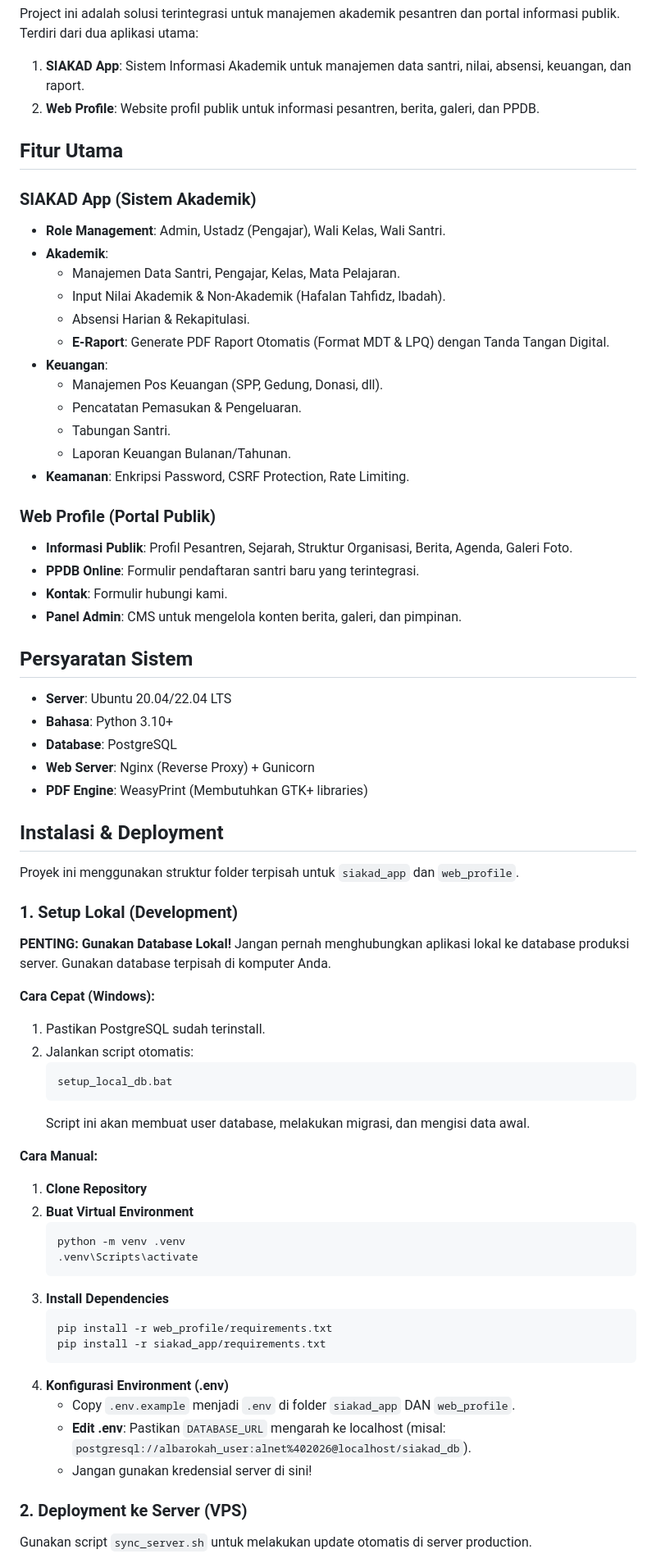
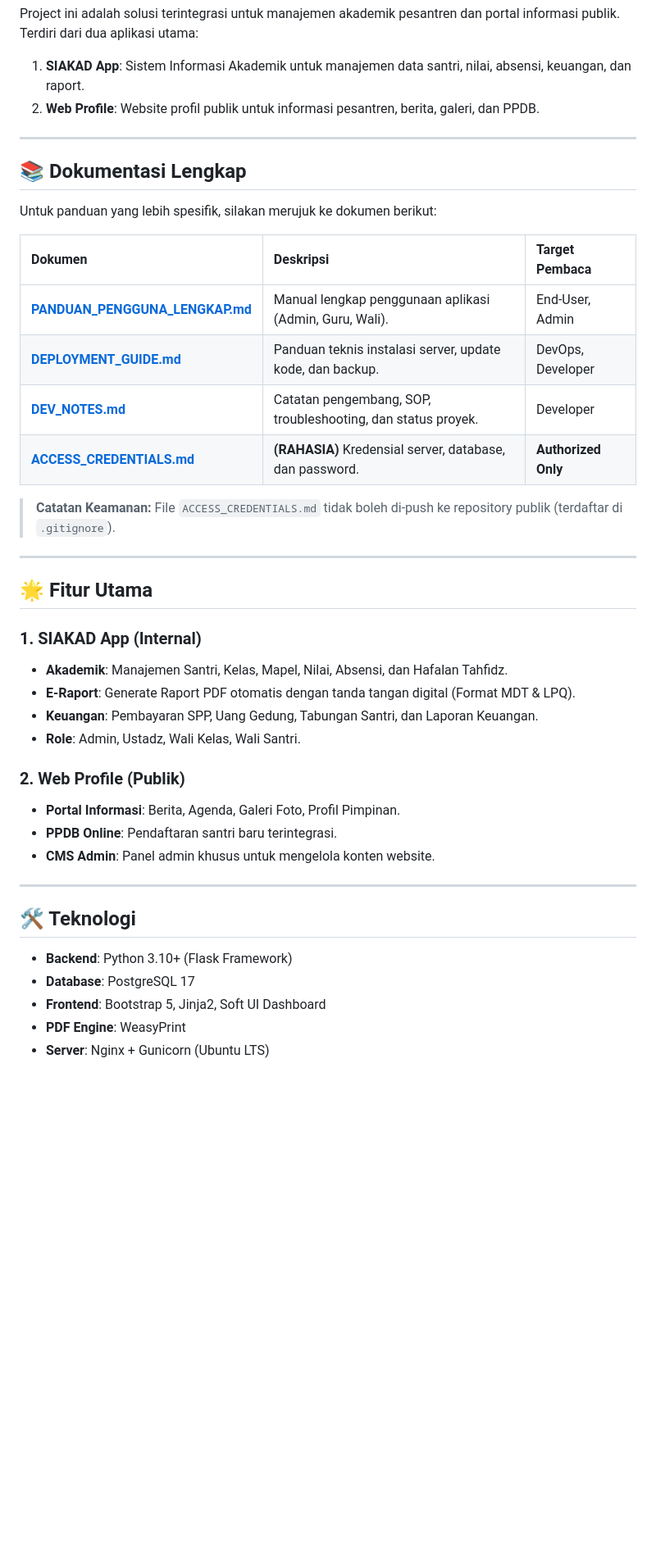
Before and after one commit to Sandiman184/Albarokah-SIAKAD, a Markdown page: README.md, the part around one of its changes. Shown at 82% size. GitHub-like rendering; blank space fills up the shorter version.

Commit message:
docs: update README with comprehensive documentation structure

````diff
--- a/README.md
+++ b/README.md
@@ -4,70 +4,43 @@ Project ini adalah solusi terintegrasi untuk manajemen akademik pesantren dan po
 1.  **SIAKAD App**: Sistem Informasi Akademik untuk manajemen data santri, nilai, absensi, keuangan, dan raport.
 2.  **Web Profile**: Website profil publik untuk informasi pesantren, berita, galeri, dan PPDB.
 
-## Fitur Utama
+---
 
-### SIAKAD App (Sistem Akademik)
-*   **Role Management**: Admin, Ustadz (Pengajar), Wali Kelas, Wali Santri.
-*   **Akademik**:
-    *   Manajemen Data Santri, Pengajar, Kelas, Mata Pelajaran.
-    *   Input Nilai Akademik & Non-Akademik (Hafalan Tahfidz, Ibadah).
-    *   Absensi Harian & Rekapitulasi.
-    *   **E-Raport**: Generate PDF Raport Otomatis (Format MDT & LPQ) dengan Tanda Tangan Digital.
-*   **Keuangan**:
-    *   Manajemen Pos Keuangan (SPP, Gedung, Donasi, dll).
-    *   Pencatatan Pemasukan & Pengeluaran.
-    *   Tabungan Santri.
-    *   Laporan Keuangan Bulanan/Tahunan.
-*   **Keamanan**: Enkripsi Password, CSRF Protection, Rate Limiting.
+## 📚 Dokumentasi Lengkap
 
-### Web Profile (Portal Publik)
-*   **Informasi Publik**: Profil Pesantren, Sejarah, Struktur Organisasi, Berita, Agenda, Galeri Foto.
-*   **PPDB Online**: Formulir pendaftaran santri baru yang terintegrasi.
-*   **Kontak**: Formulir hubungi kami.
-*   **Panel Admin**: CMS untuk mengelola konten berita, galeri, dan pimpinan.
+Untuk panduan yang lebih spesifik, silakan merujuk ke dokumen berikut:
 
-## Persyaratan Sistem
+| Dokumen | Deskripsi | Target Pembaca |
+| :--- | :--- | :--- |
+| **[PANDUAN_PENGGUNA_LENGKAP.md](PANDUAN_PENGGUNA_LENGKAP.md)** | Manual lengkap penggunaan aplikasi (Admin, Guru, Wali). | End-User, Admin |
+| **[DEPLOYMENT_GUIDE.md](DEPLOYMENT_GUIDE.md)** | Panduan teknis instalasi server, update kode, dan backup. | DevOps, Developer |
+| **[DEV_NOTES.md](DEV_NOTES.md)** | Catatan pengembang, SOP, troubleshooting, dan status proyek. | Developer |
+| **[ACCESS_CREDENTIALS.md](ACCESS_CREDENTIALS.md)** | **(RAHASIA)** Kredensial server, database, dan password. | **Authorized Only** |
 
-*   **Server**: Ubuntu 20.04/22.04 LTS
-*   **Bahasa**: Python 3.10+
-*   **Database**: PostgreSQL
-*   **Web Server**: Nginx (Reverse Proxy) + Gunicorn
-*   **PDF Engine**: WeasyPrint (Membutuhkan GTK+ libraries)
+> **Catatan Keamanan:** File `ACCESS_CREDENTIALS.md` tidak boleh di-push ke repository publik (terdaftar di `.gitignore`).
 
-## Instalasi & Deployment
+---
 
-Proyek ini menggunakan struktur folder terpisah untuk `siakad_app` dan `web_profile`.
+## 🌟 Fitur Utama
 
-### 1. Setup Lokal (Development)
+### 1. SIAKAD App (Internal)
+*   **Akademik**: Manajemen Santri, Kelas, Mapel, Nilai, Absensi, dan Hafalan Tahfidz.
+*   **E-Raport**: Generate Raport PDF otomatis dengan tanda tangan digital (Format MDT & LPQ).
+*   **Keuangan**: Pembayaran SPP, Uang Gedung, Tabungan Santri, dan Laporan Keuangan.
+*   **Role**: Admin, Ustadz, Wali Kelas, Wali Santri.
 
-**PENTING: Gunakan Database Lokal!**
-Jangan pernah menghubungkan aplikasi lokal ke database produksi server. Gunakan database terpisah di komputer Anda.
+### 2. Web Profile (Publik)
+*   **Portal Informasi**: Berita, Agenda, Galeri Foto, Profil Pimpinan.
+*   **PPDB Online**: Pendaftaran santri baru terintegrasi.
+*   **CMS Admin**: Panel admin khusus untuk mengelola konten website.
 
-**Cara Cepat (Windows):**
-1.  Pastikan PostgreSQL sudah terinstall.
-2.  Jalankan script otomatis:
-    ```bash
-    setup_local_db.bat
-    ```
-    Script ini akan membuat user database, melakukan migrasi, dan mengisi data awal.
+---
 
-**Cara Manual:**
-1.  **Clone Repository**
-2.  **Buat Virtual Environment**
-    ```bash
-    python -m venv .venv
-    .venv\Scripts\activate
-    ```
-3.  **Install Dependencies**
-    ```bash
-    pip install -r web_profile/requirements.txt
-    pip install -r siakad_app/requirements.txt
-    ```
-4.  **Konfigurasi Environment (.env)**
-    *   Copy `.env.example` menjadi `.env` di folder `siakad_app` DAN `web_profile`.
-    *   **Edit .env**: Pastikan `DATABASE_URL` mengarah ke localhost (misal: `postgresql://albarokah_user:alnet%402026@localhost/siakad_db`).
-    *   Jangan gunakan kredensial server di sini!
+## 🛠️ Teknologi
 
-### 2. Deployment ke Server (VPS)
-Gunakan script `sync_server.sh` untuk melakukan update otomatis di server production.
+*   **Backend**: Python 3.10+ (Flask Framework)
+*   **Database**: PostgreSQL 17
+*   **Frontend**: Bootstrap 5, Jinja2, Soft UI Dashboard
+*   **PDF Engine**: WeasyPrint
+*   **Server**: Nginx + Gunicorn (Ubuntu LTS)
 
````
Also changed, not shown: other parts of README.md (+31 -37 lines).
